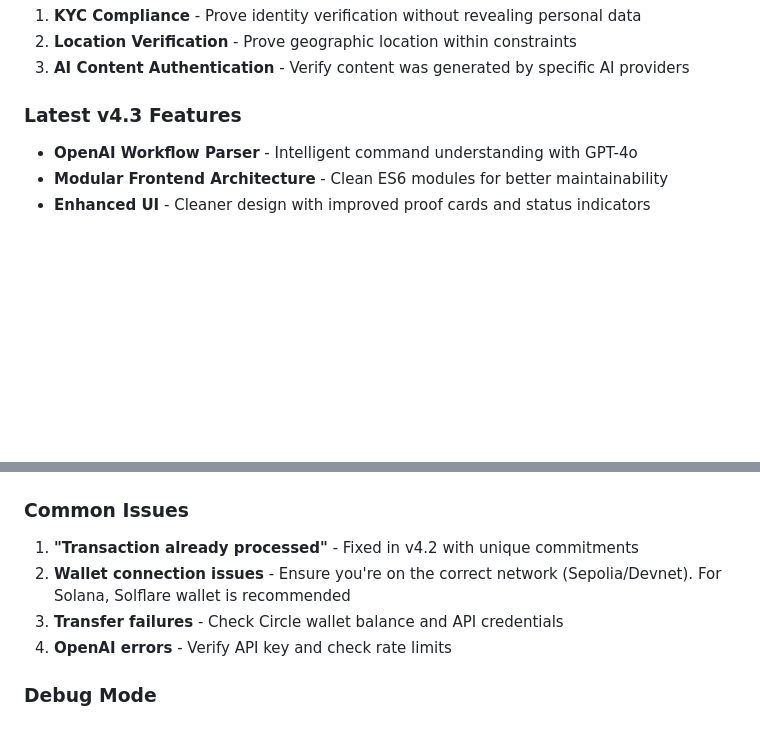
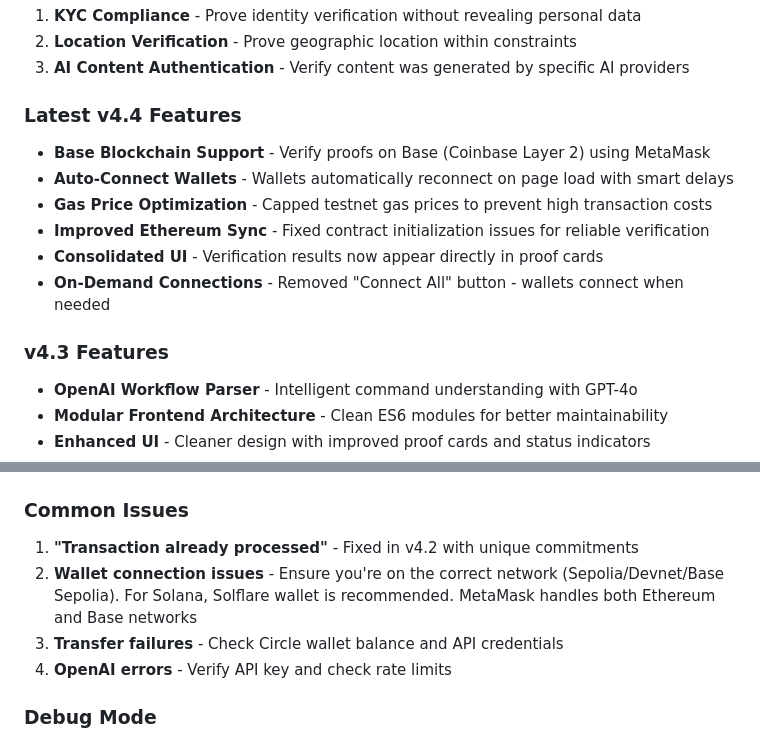
Before and after one commit to ICME-Lab/verifiable-agent-kit, a Markdown page: README.md, 2 parts joined by grey strips. GitHub-like rendering; blank space fills up the shorter version.

Commit message:
docs: Update README for v4.4 with Base blockchain support
- Document Base (Layer 2) blockchain integration
- Update architecture diagram to show MetaMask handles ETH/Base
- Add Base to verification types and gas costs table
- Include Base Sepolia contract address
- Update troubleshooting for multi-chain wallet setup
- Add v4.4 release notes highlighting new features

🤖 Generated with [Claude Code](https://claude.ai/code)

Co-Authored-By: Claude <noreply@anthropic.com>

```diff
--- a/README.md
+++ b/README.md
@@ -17,7 +17,15 @@ A production-ready framework for privacy-preserving AI agents with real zero-kno
 2. **Location Verification** - Prove geographic location within constraints
 3. **AI Content Authentication** - Verify content was generated by specific AI providers
 
-### Latest v4.3 Features
+### Latest v4.4 Features
+- **Base Blockchain Support** - Verify proofs on Base (Coinbase Layer 2) using MetaMask
+- **Auto-Connect Wallets** - Wallets automatically reconnect on page load with smart delays
+- **Gas Price Optimization** - Capped testnet gas prices to prevent high transaction costs
+- **Improved Ethereum Sync** - Fixed contract initialization issues for reliable verification
+- **Consolidated UI** - Verification results now appear directly in proof cards
+- **On-Demand Connections** - Removed "Connect All" button - wallets connect when needed
+
+### v4.3 Features
 - **OpenAI Workflow Parser** - Intelligent command understanding with GPT-4o
 - **Modular Frontend Architecture** - Clean ES6 modules for better maintainability
 - **Enhanced UI** - Cleaner design with improved proof cards and status indicators
@@ -795,7 +803,7 @@ We welcome contributions! Areas of interest:
 ### Common Issues
 
 1. **"Transaction already processed"** - Fixed in v4.2 with unique commitments
-2. **Wallet connection issues** - Ensure you're on the correct network (Sepolia/Devnet). For Solana, Solflare wallet is recommended
+2. **Wallet connection issues** - Ensure you're on the correct network (Sepolia/Devnet/Base Sepolia). For Solana, Solflare wallet is recommended. MetaMask handles both Ethereum and Base networks
 3. **Transfer failures** - Check Circle wallet balance and API credentials
 4. **OpenAI errors** - Verify API key and check rate limits
 
```
